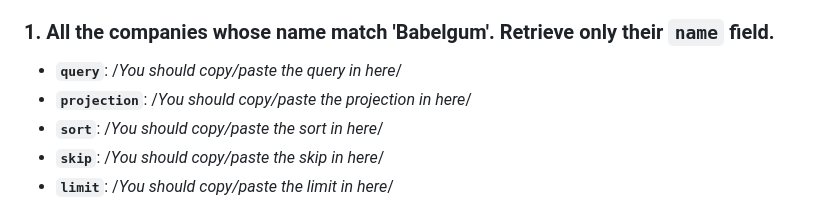
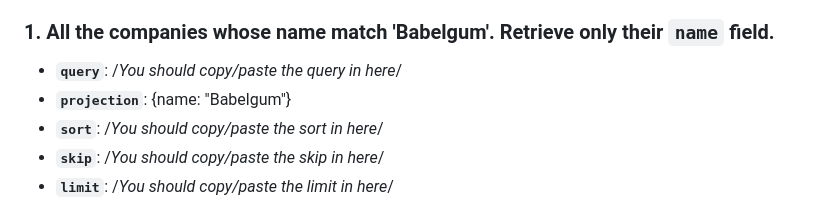
Before and after one commit to ironhack-labs/lab-advance-querying-mongo, a Markdown page: queries.md, the part around the change. Rendered like a GitHub page.

Commit message:
Added Projection for Iteration 1

```diff
--- a/queries.md
+++ b/queries.md
@@ -4,7 +4,7 @@
 
 ### 1. All the companies whose name match 'Babelgum'. Retrieve only their `name` field.
 - **`query`**: /_You should copy/paste the query in here_/
-- **`projection`**: /_You should copy/paste the projection in here_/
+- **`projection`**: {name: "Babelgum"}
 - **`sort`**: /_You should copy/paste the sort in here_/
 - **`skip`**: /_You should copy/paste the skip in here_/
 - **`limit`**: /_You should copy/paste the limit in here_/
```
